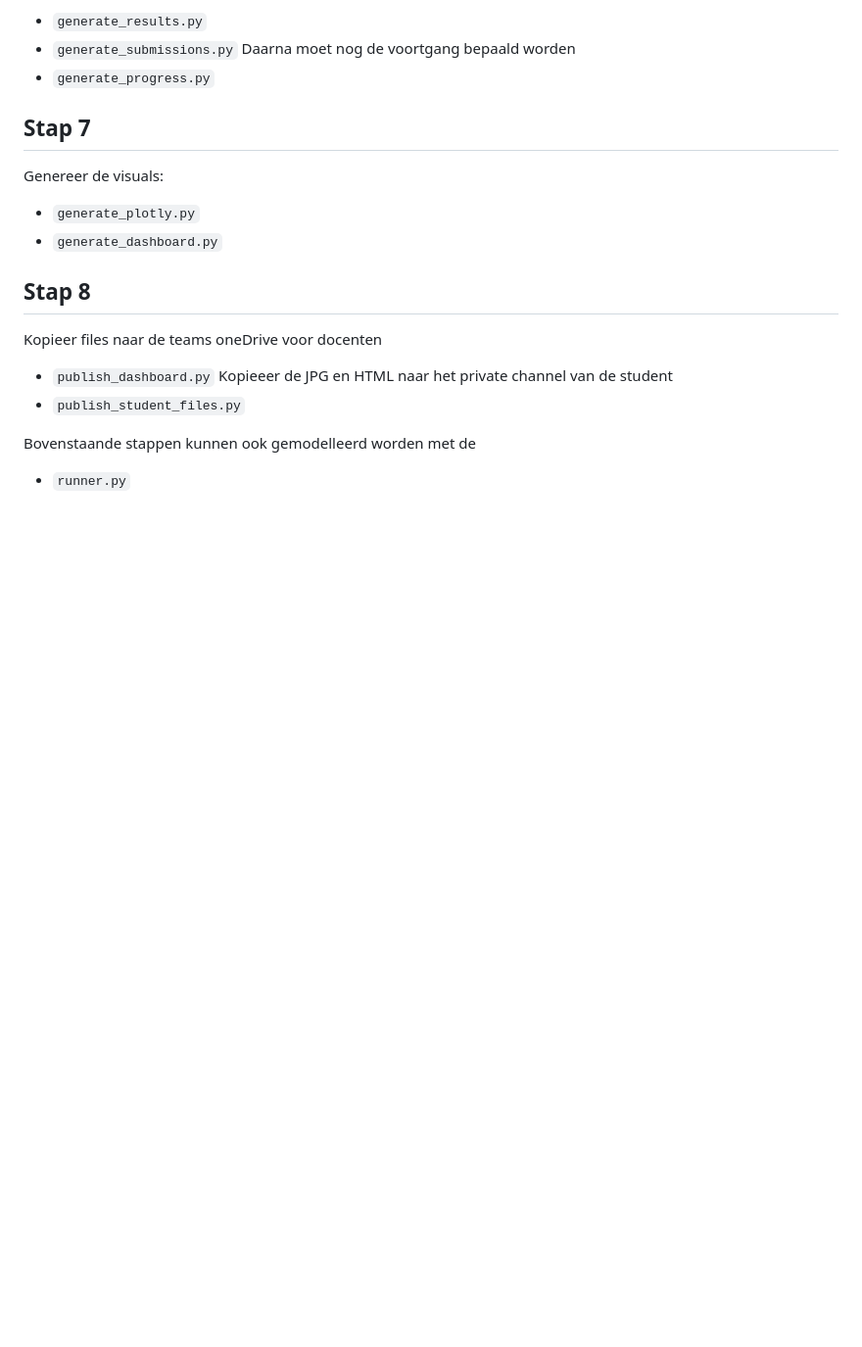
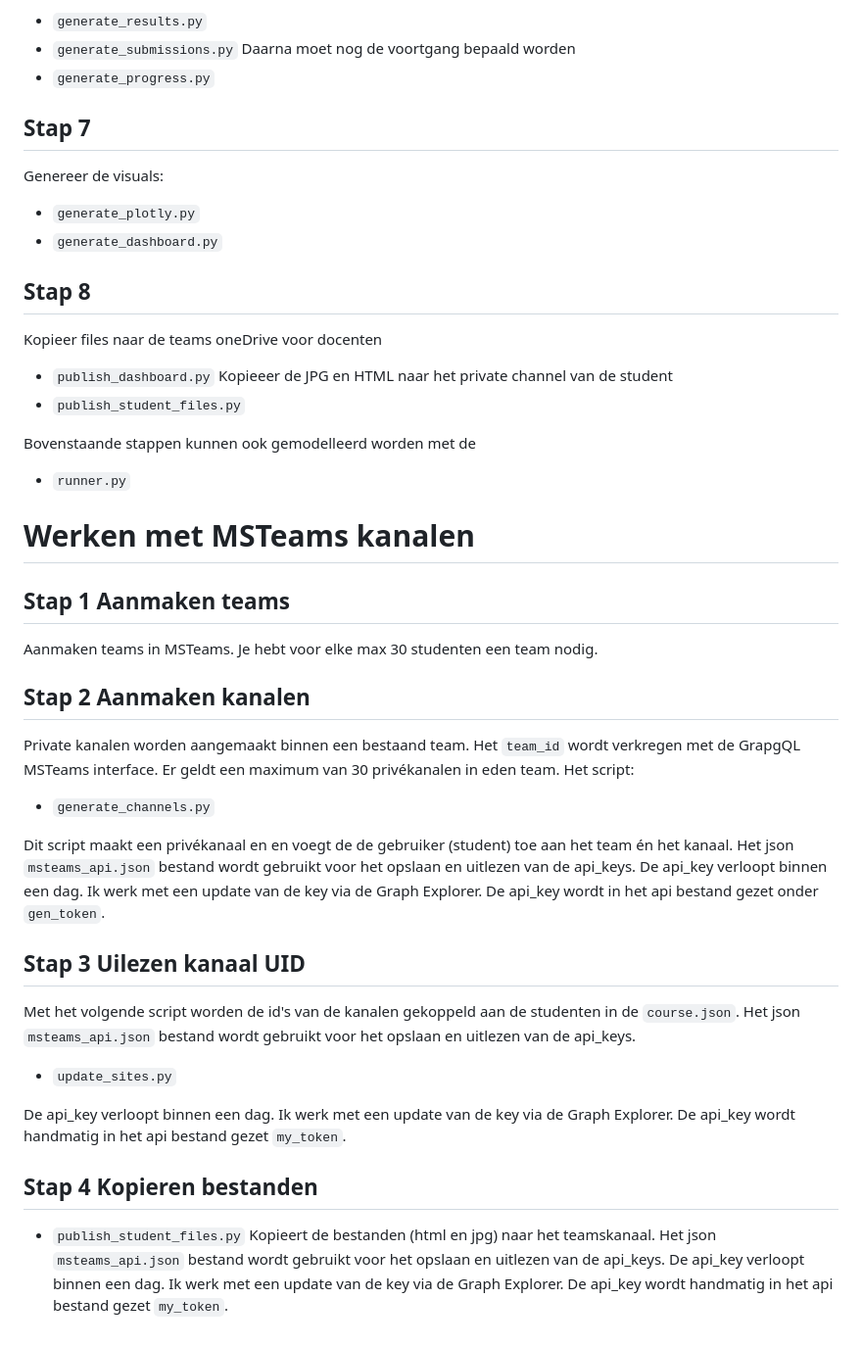
Before and after one commit to hu-ict/canvas_dashboard, a Markdown page: README.md, the part around the change. Shown: that part at 98% size. Drawn GitHub-style; blank space fills up the shorter version.

Commit message:
Update README.md
MSTeams aspecten toegevoegd

```diff
--- a/README.md
+++ b/README.md
@@ -130,3 +130,19 @@ Kopieeer de JPG en HTML naar het private channel van de student
 
 Bovenstaande stappen kunnen ook gemodelleerd worden met de
 - `runner.py`
+# Werken met MSTeams kanalen
+## Stap 1 Aanmaken teams
+Aanmaken teams in MSTeams. Je hebt voor elke max 30 studenten een team nodig.
+## Stap 2 Aanmaken kanalen
+Private kanalen worden aangemaakt binnen een bestaand team. Het `team_id` wordt verkregen met de GrapgQL MSTeams interface. Er geldt een maximum van 30 privékanalen in eden team. Het script:
+- `generate_channels.py`
+
+Dit script maakt een privékanaal en en voegt de de gebruiker (student) toe aan het team én het kanaal. Het json `msteams_api.json` bestand wordt gebruikt voor het opslaan en uitlezen van de api_keys. De api_key verloopt binnen een dag. Ik werk met een update van de key via de Graph Explorer. De api_key wordt in het api bestand gezet onder `gen_token`.
+## Stap 3 Uilezen kanaal UID
+Met het volgende script worden de id's van de kanalen gekoppeld aan de studenten in de `course.json`. Het json `msteams_api.json` bestand wordt gebruikt voor het opslaan en uitlezen van de api_keys.
+- `update_sites.py`
+
+De api_key verloopt binnen een dag. Ik werk met een update van de key via de Graph Explorer. De api_key wordt handmatig in het api bestand gezet `my_token`.
+## Stap 4 Kopieren bestanden
+- `publish_student_files.py`
+Kopieert de bestanden (html en jpg) naar het teamskanaal. Het json `msteams_api.json` bestand wordt gebruikt voor het opslaan en uitlezen van de api_keys. De api_key verloopt binnen een dag. Ik werk met een update van de key via de Graph Explorer. De api_key wordt handmatig in het api bestand gezet `my_token`.
```
